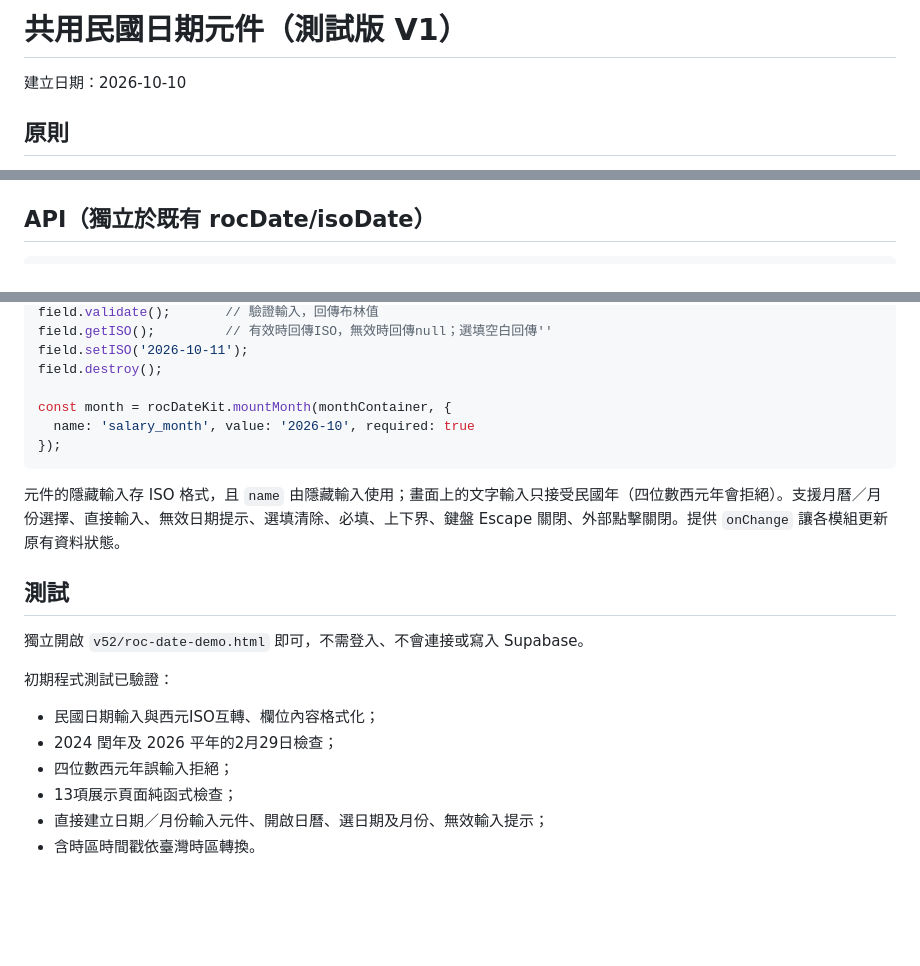
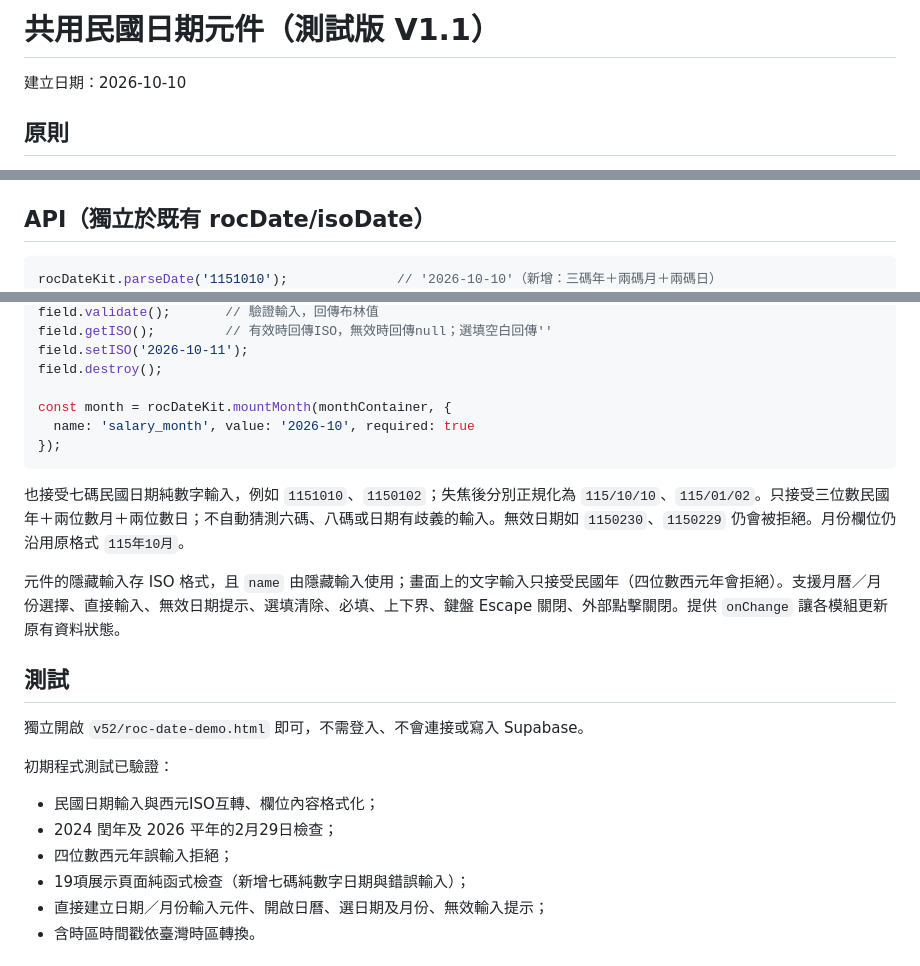
Before and after one commit to jianzhongchenfft/institution-rules-test, a Markdown page: v52/roc-date-kit-notes.md, 3 parts joined by grey strips. GitHub-like rendering; blank space fills up the shorter version.

Commit message:
Document seven-digit ROC date input rules and demo validation

````diff
--- a/v52/roc-date-kit-notes.md
+++ b/v52/roc-date-kit-notes.md
@@ -1,4 +1,4 @@
-# 共用民國日期元件（測試版 V1）
+# 共用民國日期元件（測試版 V1.1）
 
 建立日期：2026-10-10
 
@@ -17,6 +17,7 @@
 ## API（獨立於既有 rocDate/isoDate）
 
 ```js
+rocDateKit.parseDate('1151010');              // '2026-10-10'（新增：三碼年＋兩碼月＋兩碼日）
 rocDateKit.parseDate('115/10/10');            // '2026-10-10'
 rocDateKit.parseMonth('115年10月');             // '2026-10'
 rocDateKit.formatDate('2026-10-10');           // '115/10/10'
@@ -45,6 +46,8 @@ const month = rocDateKit.mountMonth(monthContainer, {
 });
 ```
 
+也接受七碼民國日期純數字輸入，例如 `1151010`、`1150102`；失焦後分別正規化為 `115/10/10`、`115/01/02`。只接受三位數民國年＋兩位數月＋兩位數日；不自動猜測六碼、八碼或日期有歧義的輸入。無效日期如 `1150230`、`1150229` 仍會被拒絕。月份欄位仍沿用原格式 `115年10月`。
+
 元件的隱藏輸入存 ISO 格式，且 `name` 由隱藏輸入使用；畫面上的文字輸入只接受民國年（四位數西元年會拒絕）。支援月曆／月份選擇、直接輸入、無效日期提示、選填清除、必填、上下界、鍵盤 Escape 關閉、外部點擊關閉。提供 `onChange` 讓各模組更新原有資料狀態。
 
 ## 測試
@@ -55,7 +58,7 @@ const month = rocDateKit.mountMonth(monthContainer, {
 - 民國日期輸入與西元ISO互轉、欄位內容格式化；
 - 2024 閏年及 2026 平年的2月29日檢查；
 - 四位數西元年誤輸入拒絕；
-- 13項展示頁面純函式檢查；
+- 19項展示頁面純函式檢查（新增七碼純數字日期與錯誤輸入）；
 - 直接建立日期／月份輸入元件、開啟日曆、選日期及月份、無效輸入提示；
 - 含時區時間戳依臺灣時區轉換。
 
````
